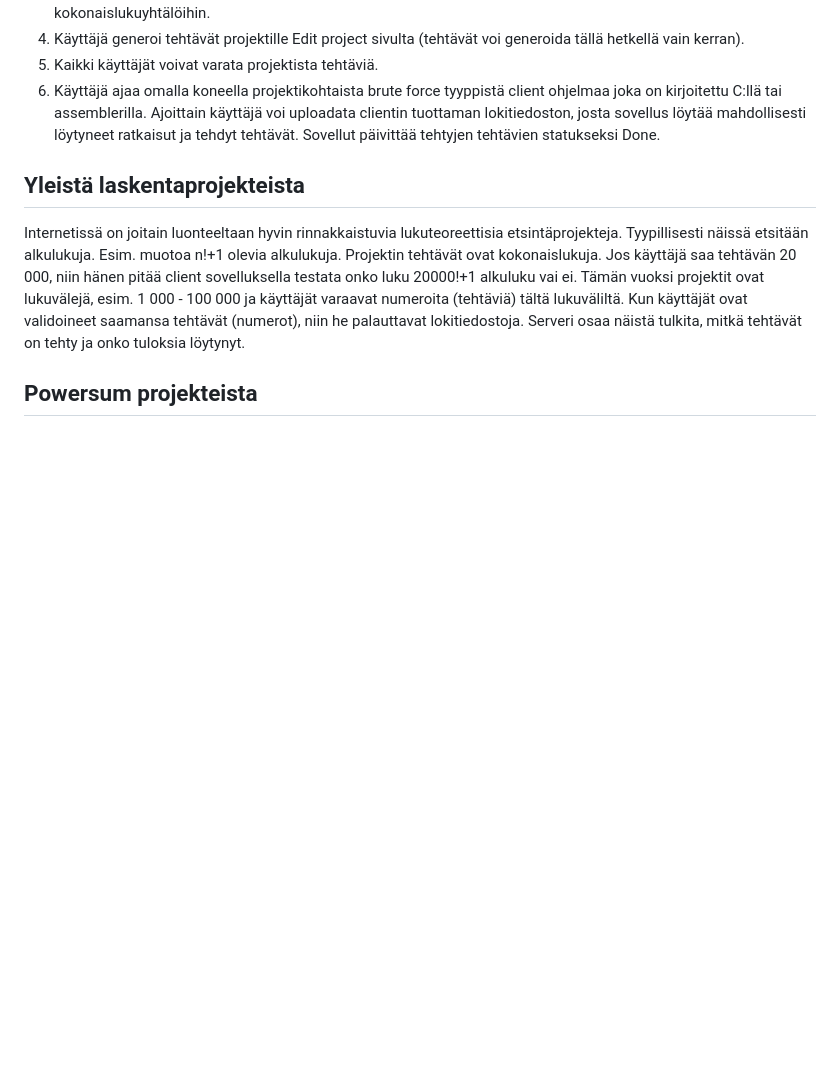
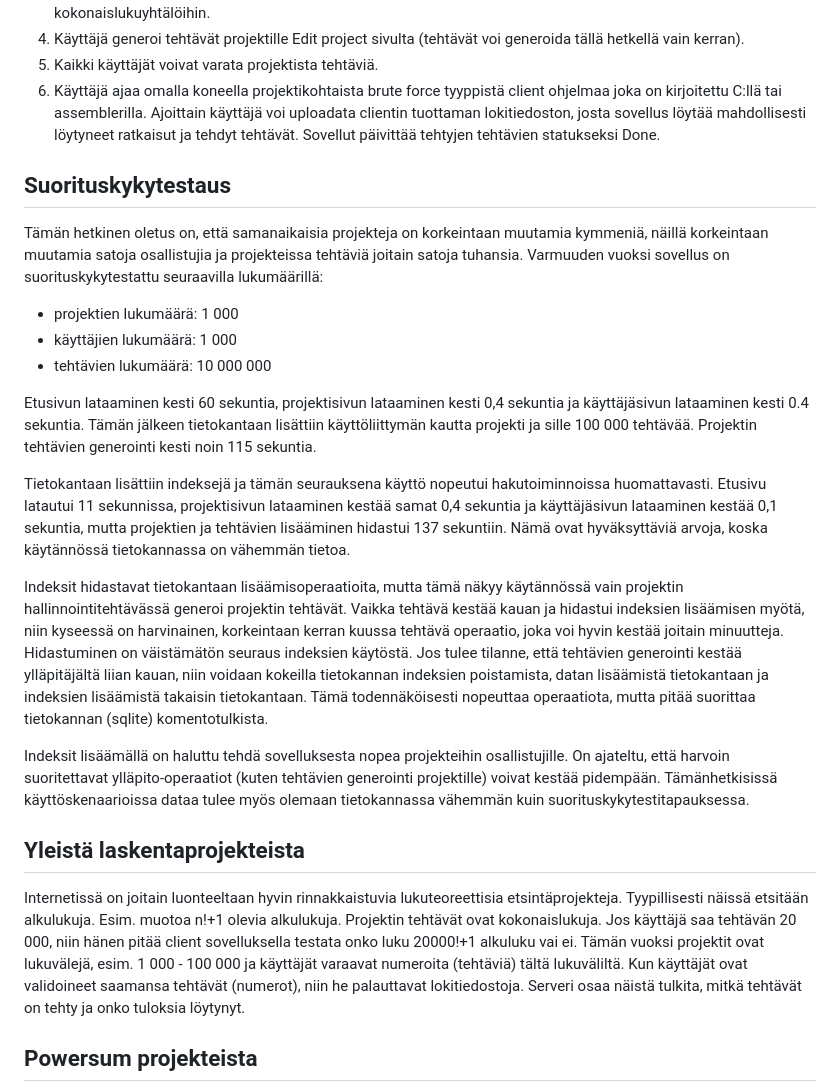
Before and after one commit to nuuttikuosa/laskentaprojektien-hallinta, a Markdown page: README.md, the part around the change. Rendered like a GitHub page; blank space fills up the shorter version.

Commit message:
erformance test results and subsequent actions

```diff
--- a/README.md
+++ b/README.md
@@ -49,6 +49,23 @@ $ flask run
 6. Kaikki käyttäjät voivat varata projektista tehtäviä.
 7. Käyttäjä ajaa omalla koneella projektikohtaista brute force tyyppistä client ohjelmaa joka on kirjoitettu C:llä tai assemblerilla. Ajoittain käyttäjä voi uploadata clientin tuottaman lokitiedoston, josta sovellus löytää mahdollisesti löytyneet ratkaisut ja tehdyt tehtävät. Sovellut päivittää tehtyjen tehtävien statukseksi Done.
 
+## Suorituskykytestaus
+
+Tämän hetkinen oletus on, että samanaikaisia projekteja on korkeintaan muutamia kymmeniä, näillä korkeintaan muutamia satoja osallistujia ja projekteissa tehtäviä joitain satoja tuhansia. Varmuuden vuoksi sovellus on suorituskykytestattu seuraavilla lukumäärillä:
+- projektien lukumäärä: 1 000
+- käyttäjien lukumäärä: 1 000
+- tehtävien lukumäärä: 10 000 000
+
+Etusivun lataaminen kesti 60 sekuntia, projektisivun lataaminen kesti 0,4 sekuntia ja käyttäjäsivun lataaminen kesti 0.4 sekuntia. Tämän jälkeen tietokantaan lisättiin käyttöliittymän kautta projekti ja sille 100 000 tehtävää. Projektin tehtävien generointi kesti noin 115 sekuntia.
+
+Tietokantaan lisättiin indeksejä ja tämän seurauksena käyttö nopeutui hakutoiminnoissa huomattavasti. Etusivu latautui 11 sekunnissa, projektisivun lataaminen kestää samat 0,4 sekuntia ja käyttäjäsivun lataaminen kestää 0,1 sekuntia, mutta projektien ja tehtävien lisääminen hidastui 137 sekuntiin.
+Nämä ovat hyväksyttäviä arvoja, koska käytännössä tietokannassa on vähemmän tietoa.
+
+Indeksit hidastavat tietokantaan lisäämisoperaatioita, mutta tämä näkyy käytännössä vain projektin hallinnointitehtävässä generoi projektin tehtävät.  Vaikka tehtävä kestää kauan ja hidastui indeksien lisäämisen myötä, niin kyseessä on harvinainen, korkeintaan kerran kuussa tehtävä operaatio, joka voi hyvin kestää joitain minuutteja. Hidastuminen on väistämätön seuraus indeksien käytöstä. Jos tulee tilanne, että tehtävien generointi kestää ylläpitäjältä liian kauan, niin voidaan kokeilla tietokannan indeksien poistamista, datan lisäämistä tietokantaan ja indeksien lisäämistä takaisin tietokantaan. Tämä todennäköisesti nopeuttaa operaatiota, mutta pitää suorittaa tietokannan (sqlite) komentotulkista.
+
+Indeksit lisäämällä on haluttu tehdä sovelluksesta nopea projekteihin osallistujille. On ajateltu, että harvoin suoritettavat ylläpito-operaatiot (kuten tehtävien generointi projektille) voivat kestää pidempään. Tämänhetkisissä käyttöskenaarioissa dataa tulee myös olemaan tietokannassa vähemmän kuin suorituskykytestitapauksessa.
+
+
  ## Yleistä laskentaprojekteista
 Internetissä on joitain luonteeltaan hyvin rinnakkaistuvia lukuteoreettisia etsintäprojekteja. Tyypillisesti näissä etsitään alkulukuja. Esim. muotoa n!+1 olevia alkulukuja. Projektin tehtävät ovat kokonaislukuja. Jos käyttäjä saa tehtävän 20 000, niin hänen pitää client sovelluksella testata onko luku 20000!+1 alkuluku vai ei. Tämän vuoksi projektit ovat lukuvälejä, esim. 1 000 - 100 000 ja käyttäjät varaavat numeroita (tehtäviä) tältä lukuväliltä. Kun käyttäjät ovat validoineet saamansa tehtävät (numerot), niin he palauttavat lokitiedostoja. Serveri osaa näistä tulkita, mitkä tehtävät on tehty ja onko tuloksia löytynyt.
 
```
